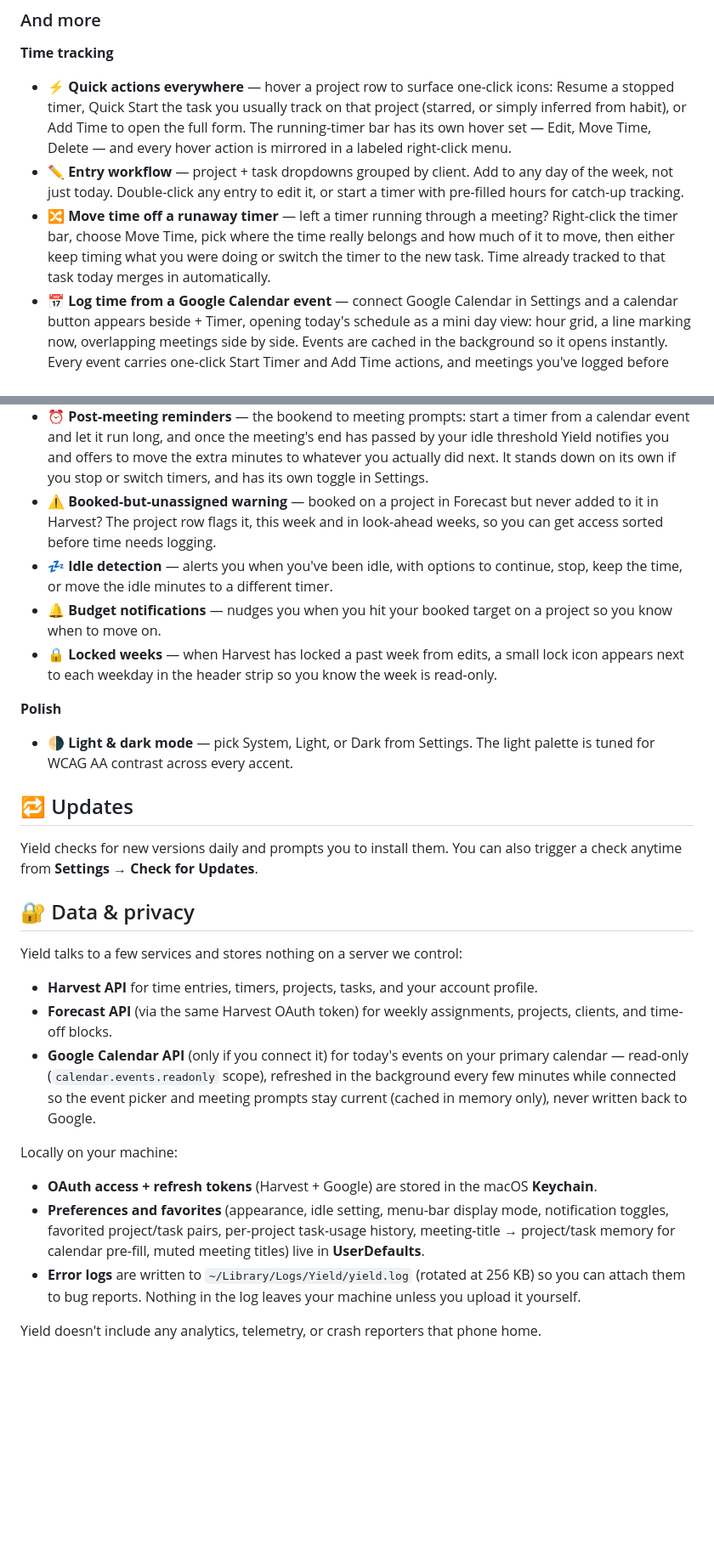
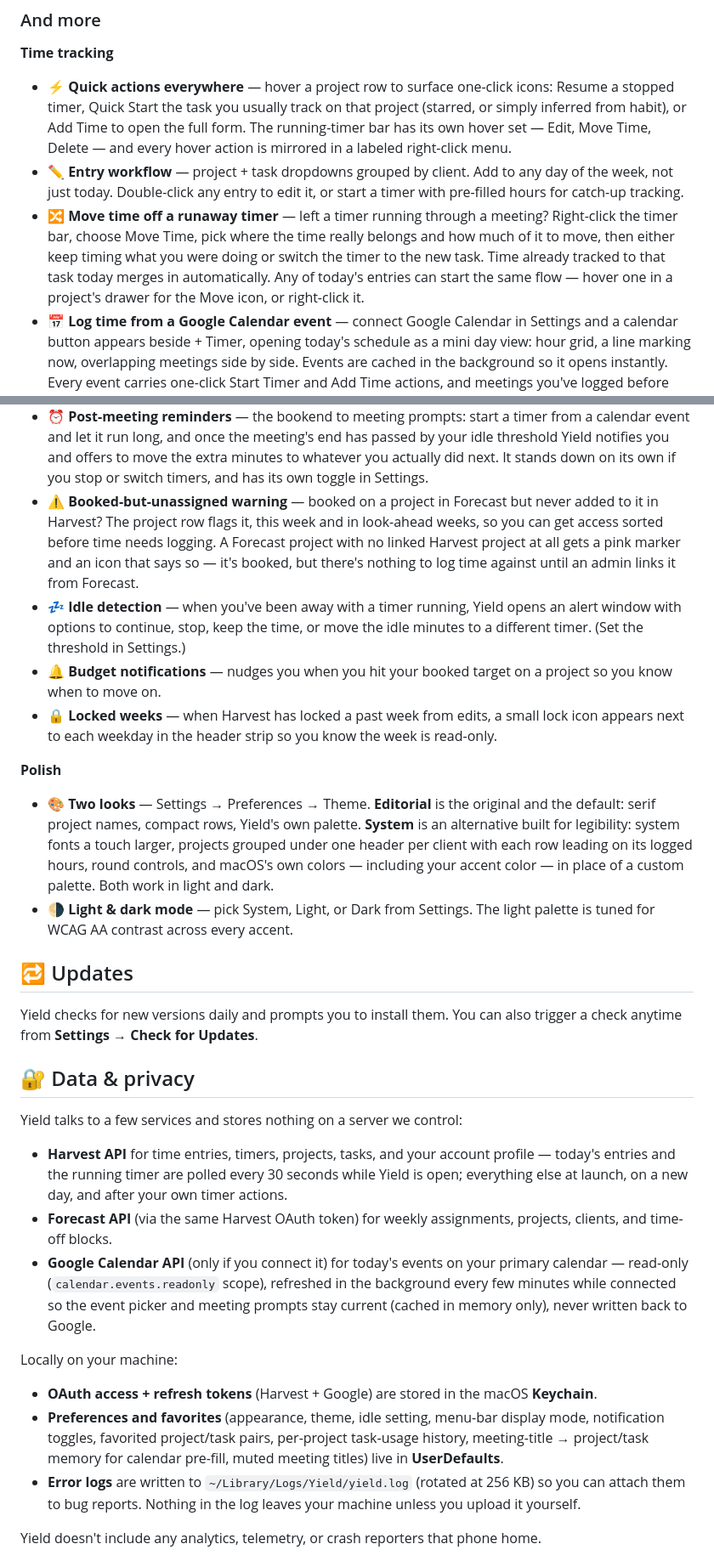
Before and after one commit to vigetlabs/yield-app, a Markdown page: README.md, 2 parts joined by grey strips. Shown at 85% size. Drawn GitHub-style; blank space fills up the shorter version.

Commit message:
README: theme setting, Move Time from today's entries, and other changes since 1.6.0
The README stopped at 1.6.0. It now covers: the Theme setting (Editorial
default, System as the legibility-first alternative, and what differs
between them); Move Time starting from any of today's entries, not just
the banner; the chart's per-day hover breakdown under System; the pink
marker and explanation on Forecast projects with no linked Harvest
project; the idle alert being its own window; theme in the list of
stored preferences; and the actual Harvest polling cadence under Data &
privacy, now that it's 30 seconds.

Co-Authored-By: Claude Fable 5.1 <noreply@anthropic.com>

```diff
--- a/README.md
+++ b/README.md
@@ -24,7 +24,7 @@ Unzip, drag Yield to your Applications folder, and launch — it'll take root in
 
 - ⚡ **Quick actions everywhere** — hover a project row to surface one-click icons: Resume a stopped timer, Quick Start the task you usually track on that project (starred, or simply inferred from habit), or Add Time to open the full form. The running-timer bar has its own hover set — Edit, Move Time, Delete — and every hover action is mirrored in a labeled right-click menu.
 - ✏️ **Entry workflow** — project + task dropdowns grouped by client. Add to any day of the week, not just today. Double-click any entry to edit it, or start a timer with pre-filled hours for catch-up tracking.
-- 🔀 **Move time off a runaway timer** — left a timer running through a meeting? Right-click the timer bar, choose Move Time, pick where the time really belongs and how much of it to move, then either keep timing what you were doing or switch the timer to the new task. Time already tracked to that task today merges in automatically.
+- 🔀 **Move time off a runaway timer** — left a timer running through a meeting? Right-click the timer bar, choose Move Time, pick where the time really belongs and how much of it to move, then either keep timing what you were doing or switch the timer to the new task. Time already tracked to that task today merges in automatically. Any of today's entries can start the same flow — hover one in a project's drawer for the Move icon, or right-click it.
 - 📅 **Log time from a Google Calendar event** — connect Google Calendar in Settings and a calendar button appears beside + Timer, opening today's schedule as a mini day view: hour grid, a line marking now, overlapping meetings side by side. Events are cached in the background so it opens instantly. Every event carries one-click Start Timer and Add Time actions, and meetings you've logged before auto-select their project + task. Read-only access to your primary calendar — nothing is written back to Google.
 - 🏷️ **Notes on the timer bar** — the running (or paused) timer shows its entry's notes right in the bar, kept to one line with the full text on hover. Timers started from a calendar event also carry a calendar glyph and the event's scheduled length ("· 0:30 event"), so meeting timers are recognizable at a glance.
 - ⭐ **Favorites** — star a project + task combo to save it. Picking a project auto-selects its most-recently-used favorite, a "Favorites" popover next to the project picker gives one-tap selection of any saved combo, and Settings lists every favorite so you can prune. No star? Yield also learns your habits and auto-selects the task you usually log on each project.
@@ -42,13 +42,14 @@ Unzip, drag Yield to your Applications folder, and launch — it'll take root in
 - 📝 **Forecast notes** — assignment notes from Forecast surface on project rows; hover the icon to read the full text.
 - 🗓️ **Meeting timer prompts** — when a calendar event starts, Yield nudges you (a notification plus a bar above the timer) to put your timer on it. Open Yield six minutes into the meeting and it offers to start the meeting's timer *and* move those six minutes off whatever was running — your timeline reads as if you'd switched on time. Mute any recurring meeting permanently ("Don't prompt for meetings like this"), or turn the feature off in Settings.
 - ⏰ **Post-meeting reminders** — the bookend to meeting prompts: start a timer from a calendar event and let it run long, and once the meeting's end has passed by your idle threshold Yield notifies you and offers to move the extra minutes to whatever you actually did next. It stands down on its own if you stop or switch timers, and has its own toggle in Settings.
-- ⚠️ **Booked-but-unassigned warning** — booked on a project in Forecast but never added to it in Harvest? The project row flags it, this week and in look-ahead weeks, so you can get access sorted before time needs logging.
-- 💤 **Idle detection** — alerts you when you've been idle, with options to continue, stop, keep the time, or move the idle minutes to a different timer.
+- ⚠️ **Booked-but-unassigned warning** — booked on a project in Forecast but never added to it in Harvest? The project row flags it, this week and in look-ahead weeks, so you can get access sorted before time needs logging. A Forecast project with no linked Harvest project at all gets a pink marker and an icon that says so — it's booked, but there's nothing to log time against until an admin links it from Forecast.
+- 💤 **Idle detection** — when you've been away with a timer running, Yield opens an alert window with options to continue, stop, keep the time, or move the idle minutes to a different timer. (Set the threshold in Settings.)
 - 🔔 **Budget notifications** — nudges you when you hit your booked target on a project so you know when to move on.
 - 🔒 **Locked weeks** — when Harvest has locked a past week from edits, a small lock icon appears next to each weekday in the header strip so you know the week is read-only.
 
 **Polish**
 
+- 🎨 **Two looks** — Settings → Preferences → Theme. **Editorial** is the original and the default: serif project names, compact rows, Yield's own palette. **System** is an alternative built for legibility: system fonts a touch larger, projects grouped under one header per client with each row leading on its logged hours, round controls, and macOS's own colors — including your accent color — in place of a custom palette. Both work in light and dark.
 - 🌗 **Light & dark mode** — pick System, Light, or Dark from Settings. The light palette is tuned for WCAG AA contrast across every accent.
 
 ## 🔁 Updates
@@ -59,14 +60,14 @@ Yield checks for new versions daily and prompts you to install them. You can als
 
 Yield talks to a few services and stores nothing on a server we control:
 
-- **Harvest API** for time entries, timers, projects, tasks, and your account profile.
+- **Harvest API** for time entries, timers, projects, tasks, and your account profile — today's entries and the running timer are polled every 30 seconds while Yield is open; everything else at launch, on a new day, and after your own timer actions.
 - **Forecast API** (via the same Harvest OAuth token) for weekly assignments, projects, clients, and time-off blocks.
 - **Google Calendar API** (only if you connect it) for today's events on your primary calendar — read-only (`calendar.events.readonly` scope), refreshed in the background every few minutes while connected so the event picker and meeting prompts stay current (cached in memory only), never written back to Google.
 
 Locally on your machine:
 
 - **OAuth access + refresh tokens** (Harvest + Google) are stored in the macOS **Keychain**.
-- **Preferences and favorites** (appearance, idle setting, menu-bar display mode, notification toggles, favorited project/task pairs, per-project task-usage history, meeting-title → project/task memory for calendar pre-fill, muted meeting titles) live in **UserDefaults**.
+- **Preferences and favorites** (appearance, theme, idle setting, menu-bar display mode, notification toggles, favorited project/task pairs, per-project task-usage history, meeting-title → project/task memory for calendar pre-fill, muted meeting titles) live in **UserDefaults**.
 - **Error logs** are written to `~/Library/Logs/Yield/yield.log` (rotated at 256 KB) so you can attach them to bug reports. Nothing in the log leaves your machine unless you upload it yourself.
 
 Yield doesn't include any analytics, telemetry, or crash reporters that phone home.
```
Also changed, not shown: other parts of README.md (+1 -1 lines).
